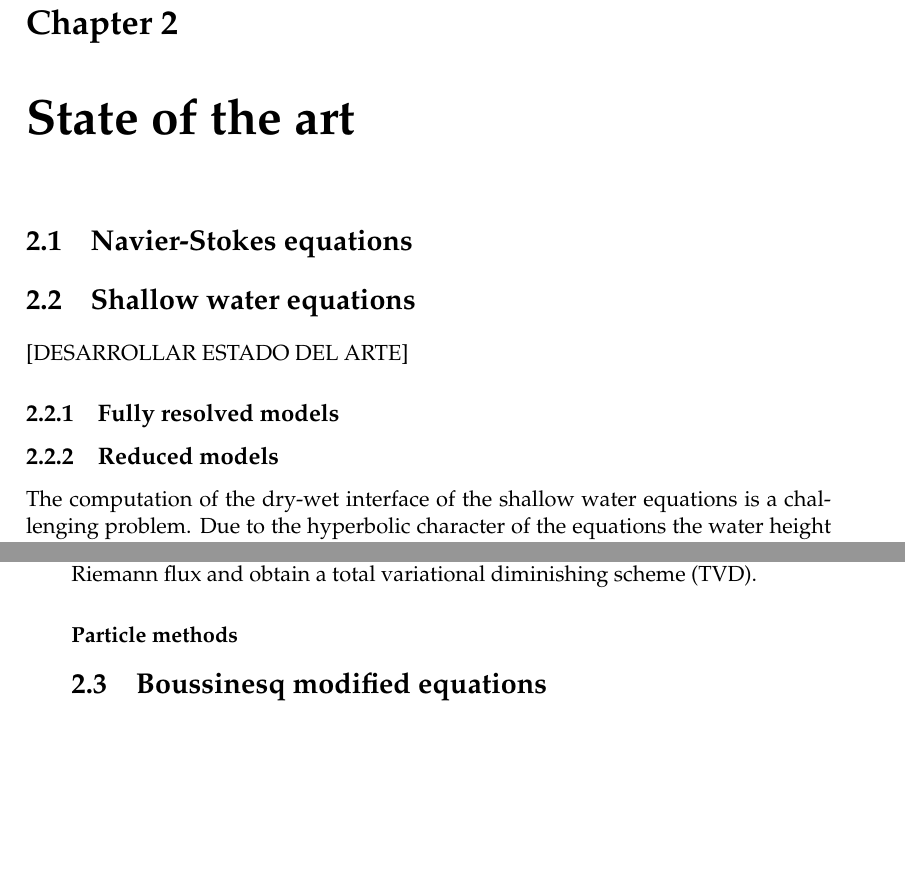
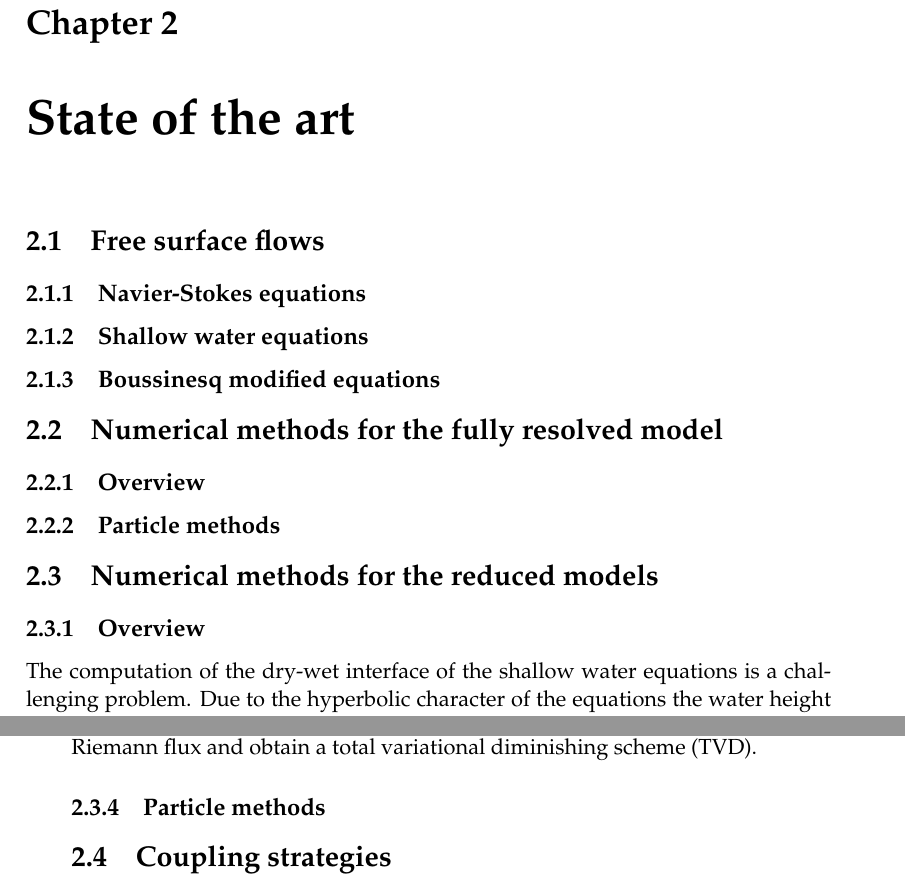
Before and after one commit to miguelmaso/thesis, a LaTeX thesis (main.tex, which reads chapters/equations.tex): two parts of pages 25 and 26 of 27, joined at a grey line, cut so that both start at the same text, the shorter picture padded with empty space. Compiled offline with pdfLaTeX.

Commit message:
state art structure

```diff
--- a/chapters/equations.tex
+++ b/chapters/equations.tex
@@ -2,21 +2,31 @@
 \chapter{State of the art}
 
 
-\section{Navier-Stokes equations}
+\section{Free surface flows}
+
+\subsection{Navier-Stokes equations}
 
 
-\section{Shallow water equations}
+\subsection{Shallow water equations}
+
+
+\subsection{Boussinesq modified equations}
 
 
 
-[DESARROLLAR ESTADO DEL ARTE]
 
-\subsection{Fully resolved models}
+\section{Numerical methods for the fully resolved model}
+
+\subsection{Overview}
+
+\subsection{Particle methods}
 
 
 
-\subsection{Reduced models}
+\section{Numerical methods for the reduced models}
 
+
+\subsection{Overview}
 
 The computation of the dry-wet interface of the shallow water equations is a challenging problem. Due to the hyperbolic character of the equations the water height requires positivity ($h>0$) and oscillations can trigger global failure of the system. Löhner \cite{lohner2008} made a review of possible approximation methods to solve fluid dynamics. Being $u^h = N^i\hat{u}_i$ ($i=1,2,\dots,m$) an approximation of the solution $u$, the weighted residual is defined as
 
@@ -59,8 +72,8 @@ monotonicity preserving. However, Badia and Hierro presented a monotonicity pres
 finite volume approximation of convective terms. If it is assumed that the fluxes of the variables are constant along the edges, a discontinuity will occur at the edge midpoint. Then, one can replace the Galerkin flux by a Riemann flux and obtain a total variational diminishing scheme (TVD).
 
 
-\subsubsection{Particle methods}
+\subsection{Particle methods}
 
 
 
-\section{Boussinesq modified equations}
+\section{Coupling strategies}
```
Also changed, not shown: main.tex (+2 -1 lines), chapters/equations.tex (5 more changed lines).
